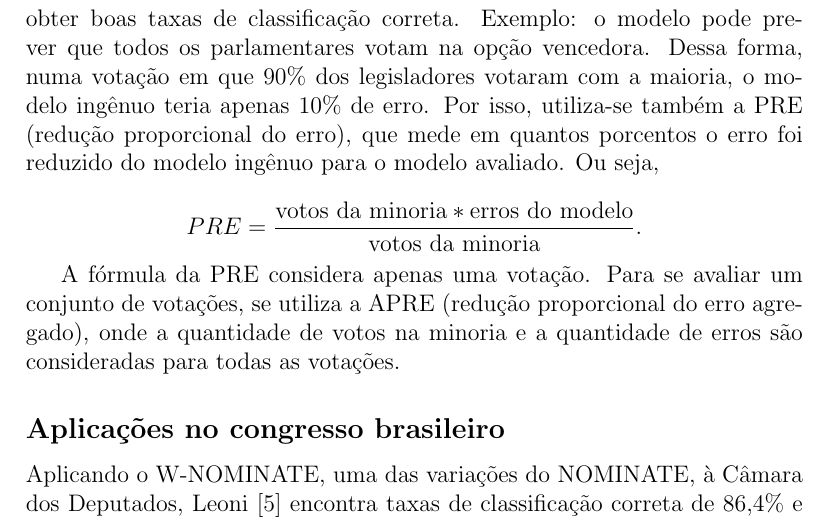
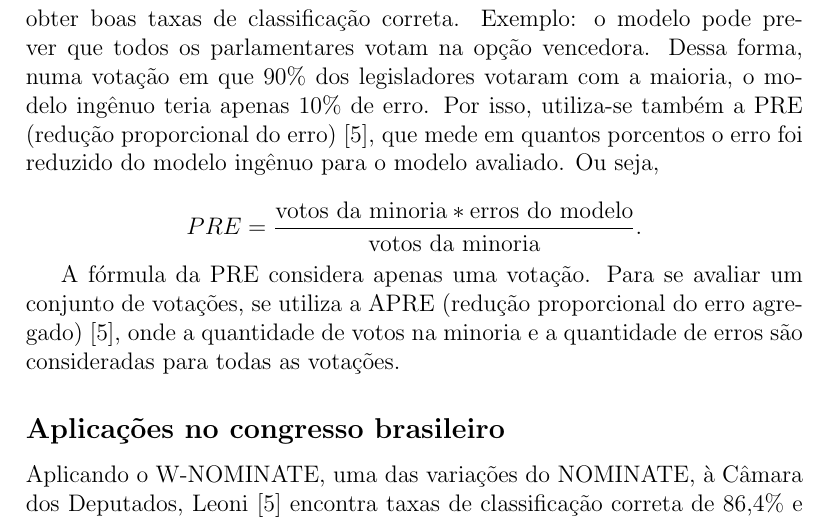
Before and after one commit to radar-parlamentar/leviathan, a LaTeX paper (radar.tex): part of page 12 of 20, cut so that both start at the same text. Compiled offline with pdfLaTeX.

Commit message:
citando pre e apre

```diff
--- a/radar.tex
+++ b/radar.tex
@@ -337,11 +337,11 @@ Analisando 172 votações realizadas por 440 parlamentares na 85ª legislatura d
 
 Para avaliar os resultados de um modelo espacial de votações podemos usar a taxa de classificação correta, que nos informa a porcentagem de acertos e erros do modelo. Sendo $U$ a função utilidade, se os parâmetros obtidos pelo modelo definem que $U(\textrm{SIM}) > U(\textrm{NÃO})$ pra um determinado parlamentar em uma determinada votação, temos um acerto caso o parlamentar realmente tenha votado \yea naquela votação ou um erro se na realidade o parlamentar votou \nay.
 
-No entanto, o problema é que modelos extremamente ingênuos podem obter boas taxas de classificação correta. Exemplo: o modelo pode prever que todos os parlamentares votam na opção vencedora. Dessa forma, numa votação em que 90\% dos legisladores votaram com a maioria, o modelo ingênuo teria apenas 10\% de erro. Por isso, utiliza-se também a PRE (redução proporcional do erro), que mede em quantos porcentos o erro foi reduzido do modelo ingênuo para o modelo avaliado. Ou seja,
+No entanto, o problema é que modelos extremamente ingênuos podem obter boas taxas de classificação correta. Exemplo: o modelo pode prever que todos os parlamentares votam na opção vencedora. Dessa forma, numa votação em que 90\% dos legisladores votaram com a maioria, o modelo ingênuo teria apenas 10\% de erro. Por isso, utiliza-se também a PRE (redução proporcional do erro)~\cite{leoni02cdep}, que mede em quantos porcentos o erro foi reduzido do modelo ingênuo para o modelo avaliado. Ou seja,
 
 \[PRE = \frac{\textrm{votos da minoria} * \textrm{erros do modelo}}{\textrm{votos da minoria}}.\]
 
-A fórmula da PRE considera apenas uma votação. Para se avaliar um conjunto de votações, se utiliza a APRE (redução proporcional do erro agregado), onde a quantidade de votos na minoria e a quantidade de erros são consideradas para todas as votações.
+A fórmula da PRE considera apenas uma votação. Para se avaliar um conjunto de votações, se utiliza a APRE (redução proporcional do erro agregado)~\cite{leoni02cdep}, onde a quantidade de votos na minoria e a quantidade de erros são consideradas para todas as votações.
 
 \subsection*{Aplicações no congresso brasileiro}
 
```
Also changed, not shown: radar.pdf.
